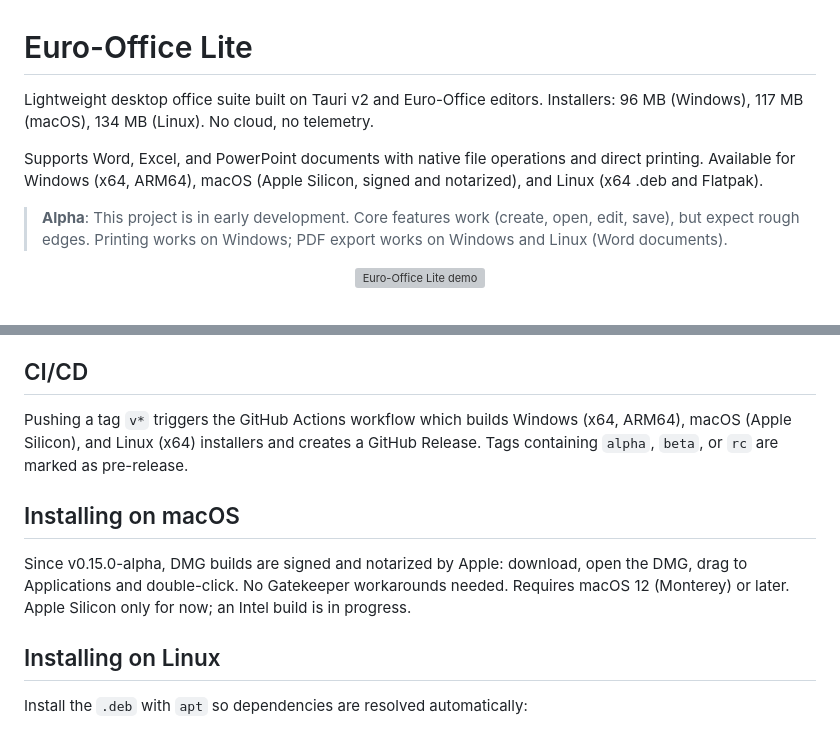
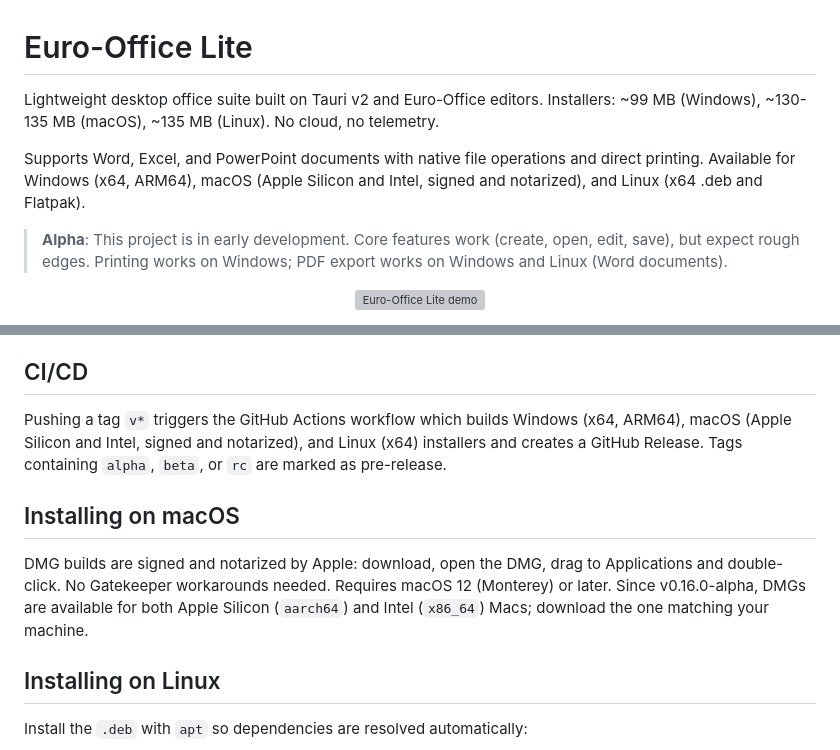
Before and after one commit to delmarguillen/euro-office-lite, a Markdown page: README.md, 2 parts joined by grey strips. GitHub-like rendering; grey boxes are pictures that could not be loaded.

Commit message:
Update README: macOS Intel build available, v0.16.0-alpha

```diff
--- a/README.md
+++ b/README.md
@@ -1,8 +1,8 @@
 # Euro-Office Lite
 
-Lightweight desktop office suite built on Tauri v2 and Euro-Office editors. Installers: 96 MB (Windows), 117 MB (macOS), 134 MB (Linux). No cloud, no telemetry.
+Lightweight desktop office suite built on Tauri v2 and Euro-Office editors. Installers: ~99 MB (Windows), ~130-135 MB (macOS), ~135 MB (Linux). No cloud, no telemetry.
 
-Supports Word, Excel, and PowerPoint documents with native file operations and direct printing. Available for Windows (x64, ARM64), macOS (Apple Silicon, signed and notarized), and Linux (x64 .deb and Flatpak).
+Supports Word, Excel, and PowerPoint documents with native file operations and direct printing. Available for Windows (x64, ARM64), macOS (Apple Silicon and Intel, signed and notarized), and Linux (x64 .deb and Flatpak).
 
 > **Alpha**: This project is in early development. Core features work (create, open, edit, save), but expect rough edges. Printing works on Windows; PDF export works on Windows and Linux (Word documents).
 
@@ -58,11 +58,11 @@ User <-> Tauri WebView2 <-> sdkjs/web-apps (editor UI)
 
 ## CI/CD
 
-Pushing a tag `v*` triggers the GitHub Actions workflow which builds Windows (x64, ARM64), macOS (Apple Silicon), and Linux (x64) installers and creates a GitHub Release. Tags containing `alpha`, `beta`, or `rc` are marked as pre-release.
+Pushing a tag `v*` triggers the GitHub Actions workflow which builds Windows (x64, ARM64), macOS (Apple Silicon and Intel, signed and notarized), and Linux (x64) installers and creates a GitHub Release. Tags containing `alpha`, `beta`, or `rc` are marked as pre-release.
 
 ## Installing on macOS
 
-Since v0.15.0-alpha, DMG builds are signed and notarized by Apple: download, open the DMG, drag to Applications and double-click. No Gatekeeper workarounds needed. Requires macOS 12 (Monterey) or later. Apple Silicon only for now; an Intel build is in progress.
+DMG builds are signed and notarized by Apple: download, open the DMG, drag to Applications and double-click. No Gatekeeper workarounds needed. Requires macOS 12 (Monterey) or later. Since v0.16.0-alpha, DMGs are available for both Apple Silicon (`aarch64`) and Intel (`x86_64`) Macs; download the one matching your machine.
 
 ## Installing on Linux
 
```
